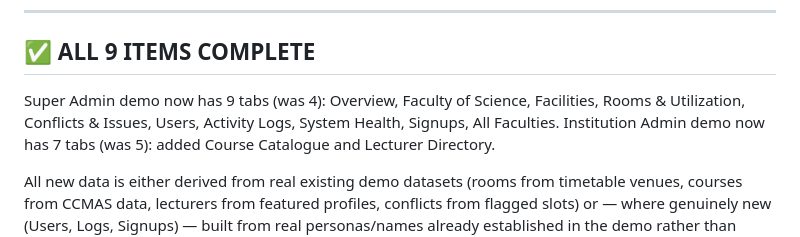
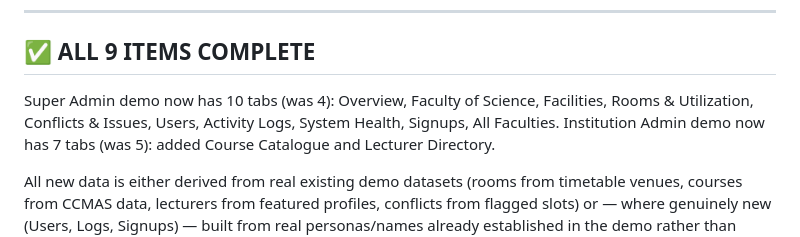
Before and after one commit to Sulycrash33/Clashfree, a Markdown page: FEDKO_PARITY_PLAN.md, the part around the change. GitHub-like rendering.

Commit message:
Fix tab count in parity plan summary (10, not 9)

```diff
--- a/FEDKO_PARITY_PLAN.md
+++ b/FEDKO_PARITY_PLAN.md
@@ -45,7 +45,7 @@ Say "continue" — pick up at the first ⬜ item in order. Each item gets its ow
 
 ## ✅ ALL 9 ITEMS COMPLETE
 
-Super Admin demo now has 9 tabs (was 4): Overview, Faculty of Science, Facilities, Rooms & Utilization, Conflicts & Issues, Users, Activity Logs, System Health, Signups, All Faculties.
+Super Admin demo now has 10 tabs (was 4): Overview, Faculty of Science, Facilities, Rooms & Utilization, Conflicts & Issues, Users, Activity Logs, System Health, Signups, All Faculties.
 Institution Admin demo now has 7 tabs (was 5): added Course Catalogue and Lecturer Directory.
 
 All new data is either derived from real existing demo datasets (rooms from timetable venues, courses from CCMAS data, lecturers from featured profiles, conflicts from flagged slots) or — where genuinely new (Users, Logs, Signups) — built from real personas/names already established in the demo rather than invented strangers.
```
